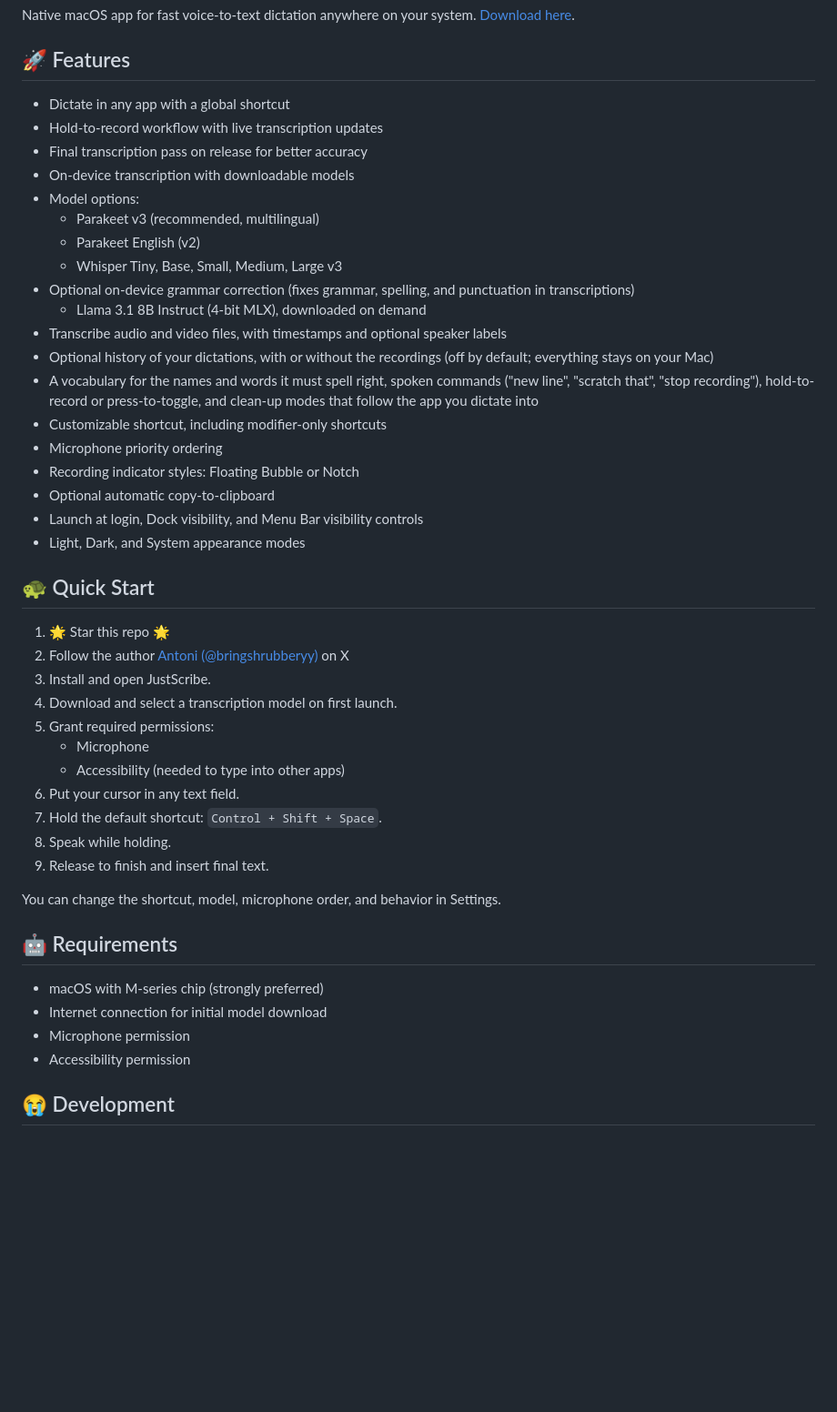
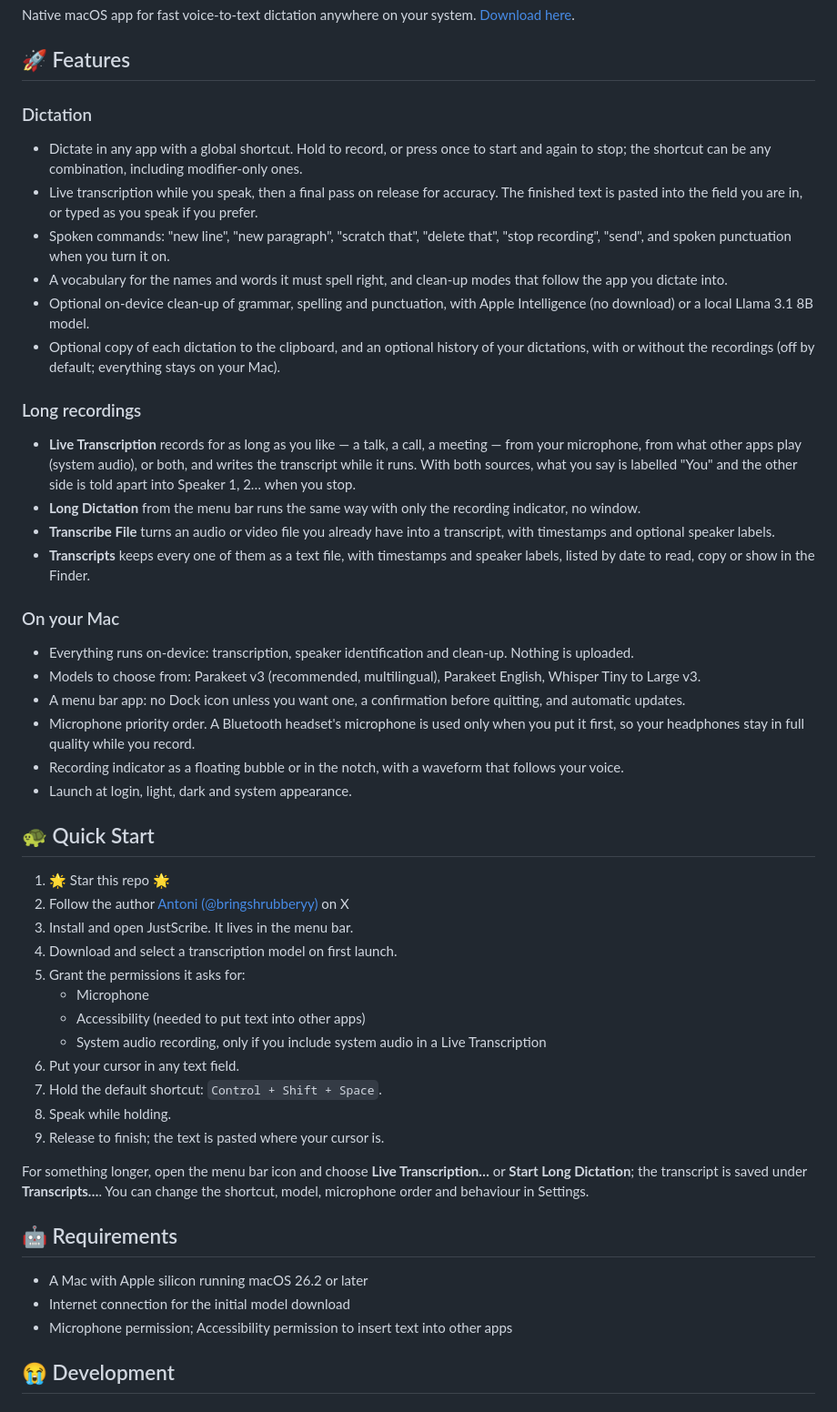
Before and after one commit to bring-shrubbery/justscribe, a Markdown page: README.md, the part around the change. Shown at 91% size. Rendered like a GitHub page; blank space fills up the shorter version.

Commit message:
docs: bring the README up to date with live transcription, long dictation and transcripts
Co-Authored-By: Claude Fable 5.1 <noreply@anthropic.com>

```diff
--- a/README.md
+++ b/README.md
@@ -10,48 +10,53 @@ Native macOS app for fast voice-to-text dictation anywhere on your system. [Down
 
 ## 🚀 Features
 
-- Dictate in any app with a global shortcut
-- Hold-to-record workflow with live transcription updates
-- Final transcription pass on release for better accuracy
-- On-device transcription with downloadable models
-- Model options:
-  - Parakeet v3 (recommended, multilingual)
-  - Parakeet English (v2)
-  - Whisper Tiny, Base, Small, Medium, Large v3
-- Optional on-device grammar correction (fixes grammar, spelling, and punctuation in transcriptions)
-  - Llama 3.1 8B Instruct (4-bit MLX), downloaded on demand
-- Transcribe audio and video files, with timestamps and optional speaker labels
-- Optional history of your dictations, with or without the recordings (off by default; everything stays on your Mac)
-- A vocabulary for the names and words it must spell right, spoken commands ("new line", "scratch that", "stop recording"), hold-to-record or press-to-toggle, and clean-up modes that follow the app you dictate into
-- Customizable shortcut, including modifier-only shortcuts
-- Microphone priority ordering
-- Recording indicator styles: Floating Bubble or Notch
-- Optional automatic copy-to-clipboard
-- Launch at login, Dock visibility, and Menu Bar visibility controls
-- Light, Dark, and System appearance modes
+### Dictation
+
+- Dictate in any app with a global shortcut. Hold to record, or press once to start and again to stop; the shortcut can be any combination, including modifier-only ones.
+- Live transcription while you speak, then a final pass on release for accuracy. The finished text is pasted into the field you are in, or typed as you speak if you prefer.
+- Spoken commands: "new line", "new paragraph", "scratch that", "delete that", "stop recording", "send", and spoken punctuation when you turn it on.
+- A vocabulary for the names and words it must spell right, and clean-up modes that follow the app you dictate into.
+- Optional on-device clean-up of grammar, spelling and punctuation, with Apple Intelligence (no download) or a local Llama 3.1 8B model.
+- Optional copy of each dictation to the clipboard, and an optional history of your dictations, with or without the recordings (off by default; everything stays on your Mac).
+
+### Long recordings
+
+- **Live Transcription** records for as long as you like — a talk, a call, a meeting — from your microphone, from what other apps play (system audio), or both, and writes the transcript while it runs. With both sources, what you say is labelled "You" and the other side is told apart into Speaker 1, 2… when you stop.
+- **Long Dictation** from the menu bar runs the same way with only the recording indicator, no window.
+- **Transcribe File** turns an audio or video file you already have into a transcript, with timestamps and optional speaker labels.
+- **Transcripts** keeps every one of them as a text file, with timestamps and speaker labels, listed by date to read, copy or show in the Finder.
+
+### On your Mac
+
+- Everything runs on-device: transcription, speaker identification and clean-up. Nothing is uploaded.
+- Models to choose from: Parakeet v3 (recommended, multilingual), Parakeet English, Whisper Tiny to Large v3.
+- A menu bar app: no Dock icon unless you want one, a confirmation before quitting, and automatic updates.
+- Microphone priority order. A Bluetooth headset's microphone is used only when you put it first, so your headphones stay in full quality while you record.
+- Recording indicator as a floating bubble or in the notch, with a waveform that follows your voice.
+- Launch at login, light, dark and system appearance.
 
 ## 🐢 Quick Start
 
 1. 🌟 Star this repo 🌟
 2. Follow the author [Antoni (@bringshrubberyy)](https://x.com/bringshrubberyy) on X
-3. Install and open JustScribe.
+3. Install and open JustScribe. It lives in the menu bar.
 4. Download and select a transcription model on first launch.
-5. Grant required permissions:
+5. Grant the permissions it asks for:
    - Microphone
-   - Accessibility (needed to type into other apps)
+   - Accessibility (needed to put text into other apps)
+   - System audio recording, only if you include system audio in a Live Transcription
 6. Put your cursor in any text field.
 7. Hold the default shortcut: `Control + Shift + Space`.
 8. Speak while holding.
-9. Release to finish and insert final text.
+9. Release to finish; the text is pasted where your cursor is.
 
-You can change the shortcut, model, microphone order, and behavior in Settings.
+For something longer, open the menu bar icon and choose **Live Transcription…** or **Start Long Dictation**; the transcript is saved under **Transcripts…**. You can change the shortcut, model, microphone order and behaviour in Settings.
 
 ## 🤖 Requirements
 
-- macOS with M-series chip (strongly preferred)
-- Internet connection for initial model download
-- Microphone permission
-- Accessibility permission
+- A Mac with Apple silicon running macOS 26.2 or later
+- Internet connection for the initial model download
+- Microphone permission; Accessibility permission to insert text into other apps
 
 ## 😭 Development
 
```
